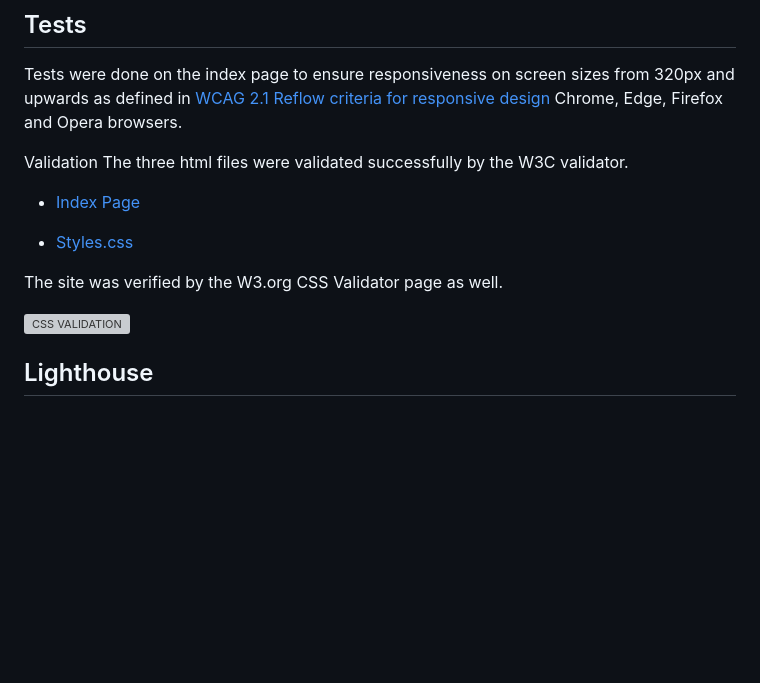
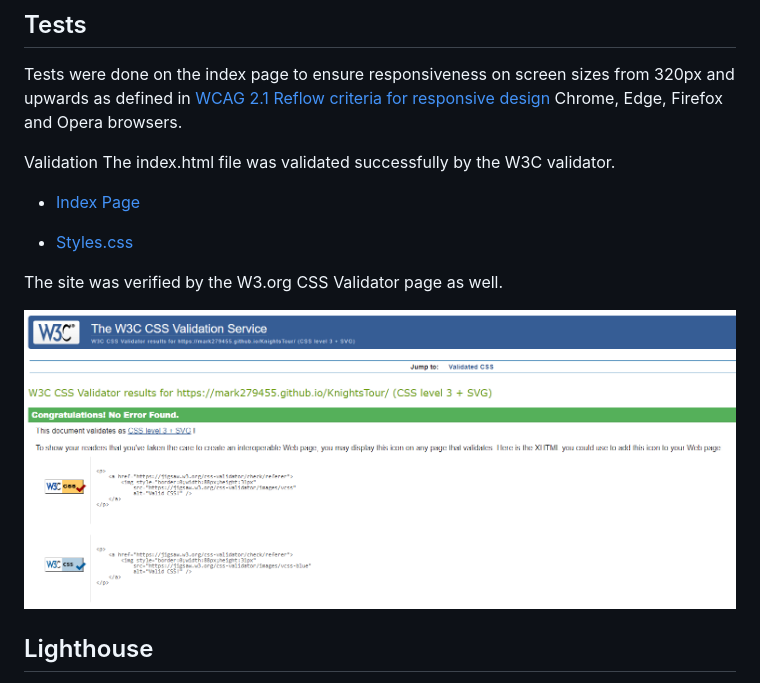
Before and after one commit to mark279455/KnightsTour, a Markdown page: README.md, the part around the change printed below. Drawn GitHub-style; pictures changed too: documentation/testing/w3.org-css-validator.png (added); blank space fills up the shorter version; grey boxes are pictures that could not be loaded.

```diff
--- a/README.md
+++ b/README.md
@@ -143,7 +147,7 @@ Tests were done on the index page to ensure responsiveness on screen sizes from
 
 
 Validation
-The three html files were validated successfully by the W3C validator.
+The index.html file was validated successfully by the W3C validator.
 
 * [Index Page](https://validator.w3.org/nu/?showsource=yes&doc=https://mark279455.github.io/KnightsTour/index.html)
 
@@ -151,7 +155,7 @@ The three html files were validated successfully by the W3C validator.
 
 The site was verified by the W3.org CSS Validator page as well.
 
-![CSS VALIDATION](documentation/testing/w3.org-css-validator.jpg)
+![CSS VALIDATION](documentation/testing/w3.org-css-validator.png)
 
 
 ## Lighthouse
```
Also changed, not shown: other parts of README.md (+30 -27 lines), documentation/testing/lighthouse.png (added), documentation/testing/wave.png (added), 2 other files.
